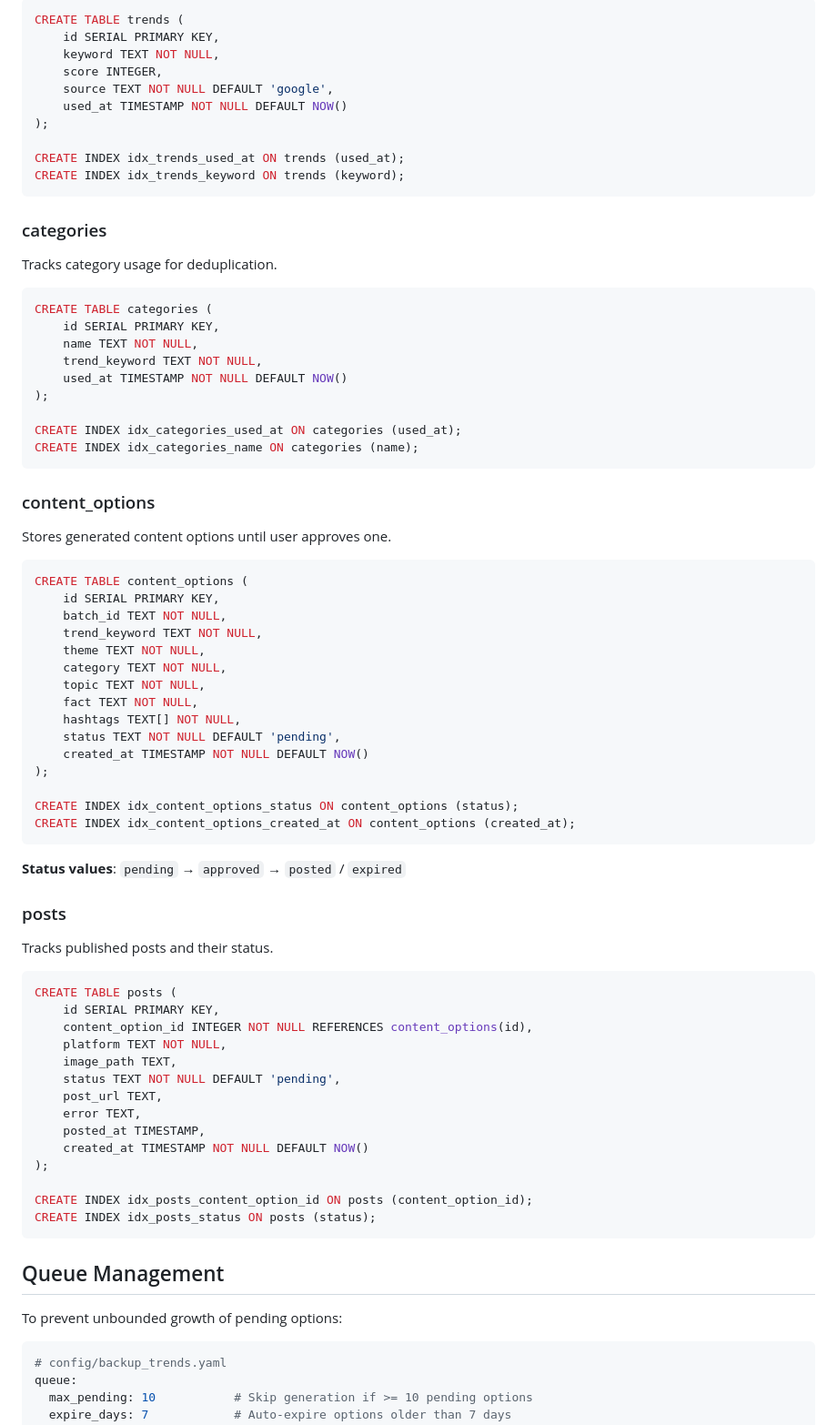
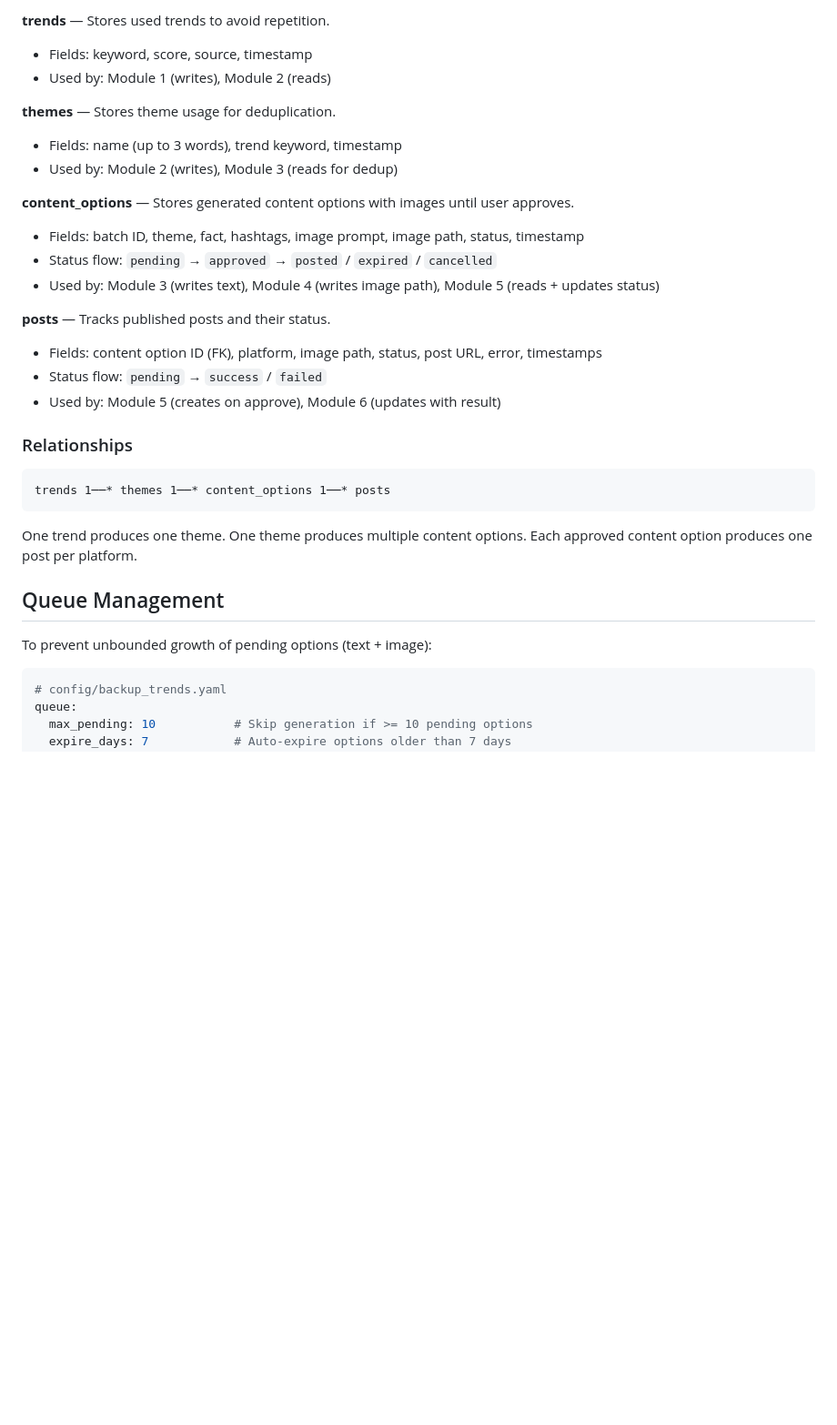
Before and after one commit to onedayinua/did-you-know, a Markdown page: docs/architecture/ai_content_channel.md, the part around one of its changes. Shown at 91% size. GitHub-like rendering; blank space fills up the shorter version.

````diff
--- a/docs/architecture/ai_content_channel.md
+++ b/docs/architecture/ai_content_channel.md
@@ -89,78 +95,33 @@ Tracks used trends to avoid repetition.
 
-```sql
-CREATE TABLE trends (
-    id SERIAL PRIMARY KEY,
-    keyword TEXT NOT NULL,
-    score INTEGER,
-    source TEXT NOT NULL DEFAULT 'google',
-    used_at TIMESTAMP NOT NULL DEFAULT NOW()
-);
+**trends** — Stores used trends to avoid repetition.
+- Fields: keyword, score, source, timestamp
+- Used by: Module 1 (writes), Module 2 (reads)
 
-CREATE INDEX idx_trends_used_at ON trends (used_at);
-CREATE INDEX idx_trends_keyword ON trends (keyword);
+**themes** — Stores theme usage for deduplication.
+- Fields: name (up to 3 words), trend keyword, timestamp
+- Used by: Module 2 (writes), Module 3 (reads for dedup)
+
+**content_options** — Stores generated content options with images until user approves.
+- Fields: batch ID, theme, fact, hashtags, image prompt, image path, status, timestamp
+- Status flow: `pending` → `approved` → `posted` / `expired` / `cancelled`
+- Used by: Module 3 (writes text), Module 4 (writes image path), Module 5 (reads + updates status)
+
+**posts** — Tracks published posts and their status.
+- Fields: content option ID (FK), platform, image path, status, post URL, error, timestamps
+- Status flow: `pending` → `success` / `failed`
+- Used by: Module 5 (creates on approve), Module 6 (updates with result)
+
+### Relationships
+
+```
+trends 1──* themes 1──* content_options 1──* posts
 ```
 
-### categories
-Tracks category usage for deduplication.
-
-```sql
-CREATE TABLE categories (
-    id SERIAL PRIMARY KEY,
-    name TEXT NOT NULL,
-    trend_keyword TEXT NOT NULL,
-    used_at TIMESTAMP NOT NULL DEFAULT NOW()
-);
-
-CREATE INDEX idx_categories_used_at ON categories (used_at);
-CREATE INDEX idx_categories_name ON categories (name);
-```
-
-### content_options
-Stores generated content options until user approves one.
-
-```sql
-CREATE TABLE content_options (
-    id SERIAL PRIMARY KEY,
-    batch_id TEXT NOT NULL,
-    trend_keyword TEXT NOT NULL,
-    theme TEXT NOT NULL,
-    category TEXT NOT NULL,
-    topic TEXT NOT NULL,
-    fact TEXT NOT NULL,
-    hashtags TEXT[] NOT NULL,
-    status TEXT NOT NULL DEFAULT 'pending',
-    created_at TIMESTAMP NOT NULL DEFAULT NOW()
-);
-
-CREATE INDEX idx_content_options_status ON content_options (status);
-CREATE INDEX idx_content_options_created_at ON content_options (created_at);
-```
-
-**Status values**: `pending` → `approved` → `posted` / `expired`
-
-### posts
-Tracks published posts and their status.
-
-```sql
-CREATE TABLE posts (
-    id SERIAL PRIMARY KEY,
-    content_option_id INTEGER NOT NULL REFERENCES content_options(id),
-    platform TEXT NOT NULL,
-    image_path TEXT,
-    status TEXT NOT NULL DEFAULT 'pending',
-    post_url TEXT,
-    error TEXT,
-    posted_at TIMESTAMP,
-    created_at TIMESTAMP NOT NULL DEFAULT NOW()
-);
-
-CREATE INDEX idx_posts_content_option_id ON posts (content_option_id);
-CREATE INDEX idx_posts_status ON posts (status);
-```
+One trend produces one theme. One theme produces multiple content options. Each approved content option produces one post per platform.
 
 ## Queue Management
 
-To prevent unbounded growth of pending options:
+To prevent unbounded growth of pending options (text + image):
 
 ```yaml
 # config/backup_trends.yaml
````
Also changed, not shown: other parts of docs/architecture/ai_content_channel.md (+203 -180 lines).
